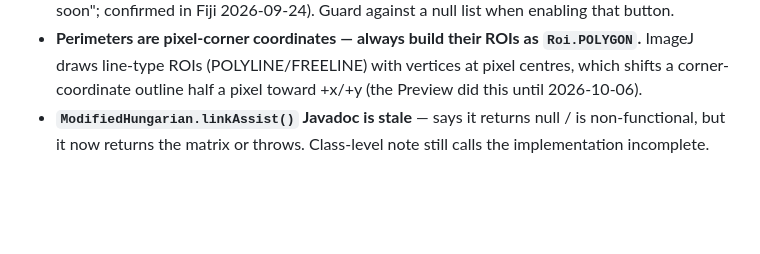
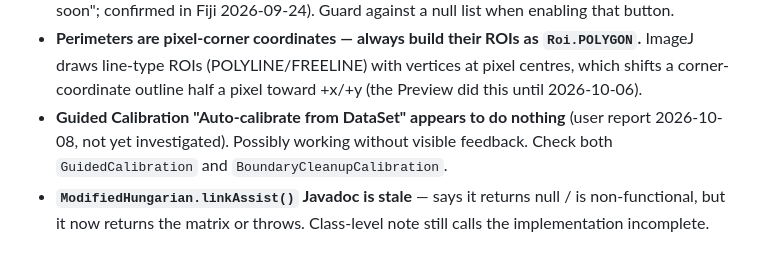
Before and after one commit to zentjm/Seg2Tracks, a Markdown page: Seg2Tracks/CLAUDE.md, the part around the change. GitHub-like rendering; blank space fills up the shorter version.

Commit message:
Note: investigate Auto-calibrate from DataSet feedback
Co-Authored-By: Claude Opus 5.5 <noreply@anthropic.com>

```diff
--- a/Seg2Tracks/CLAUDE.md
+++ b/Seg2Tracks/CLAUDE.md
@@ -354,6 +354,9 @@ data-changing event. `refreshSubsegmentationOnAllPanels()` is always called from
 - **Perimeters are pixel-corner coordinates — always build their ROIs as `Roi.POLYGON`.** ImageJ
   draws line-type ROIs (POLYLINE/FREELINE) with vertices at pixel centres, which shifts a corner-
   coordinate outline half a pixel toward +x/+y (the Preview did this until 2026-10-06).
+- **Guided Calibration "Auto-calibrate from DataSet" appears to do nothing** (user report
+  2026-10-08, not yet investigated). Possibly working without visible feedback. Check both
+  `GuidedCalibration` and `BoundaryCleanupCalibration`.
 - **`ModifiedHungarian.linkAssist()` Javadoc is stale** — says it returns null / is non-functional,
   but it now returns the matrix or throws. Class-level note still calls the implementation incomplete.
 
```
